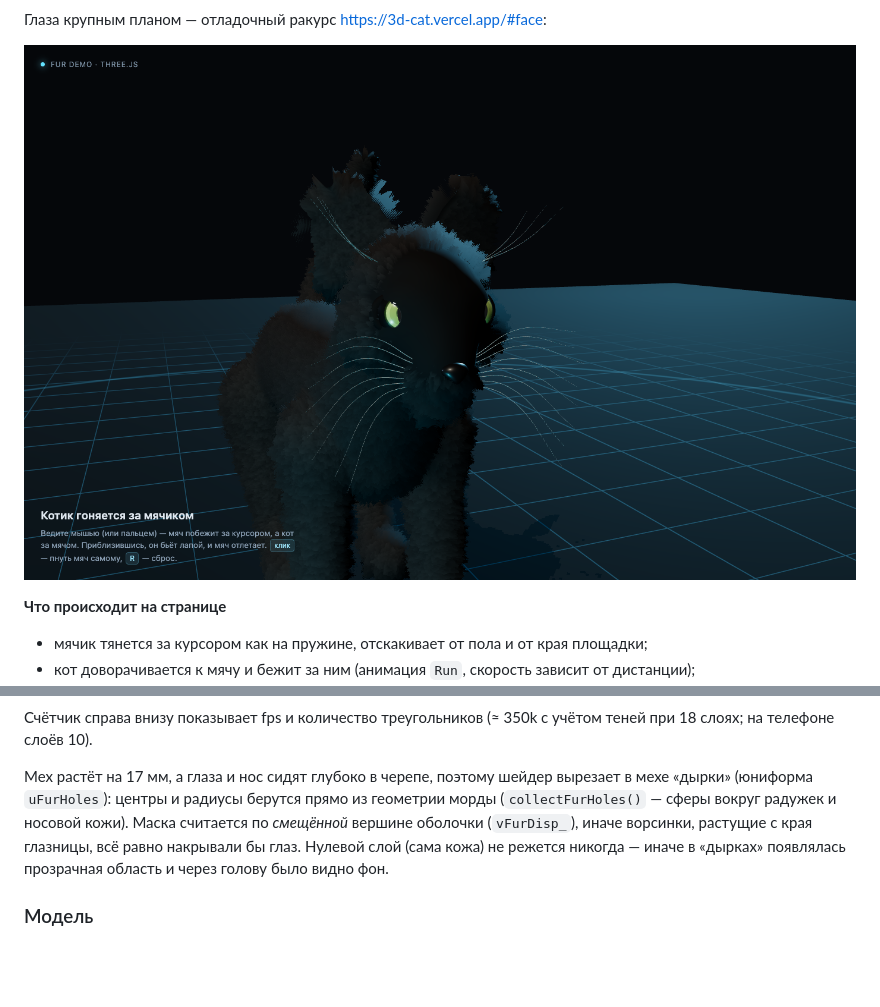
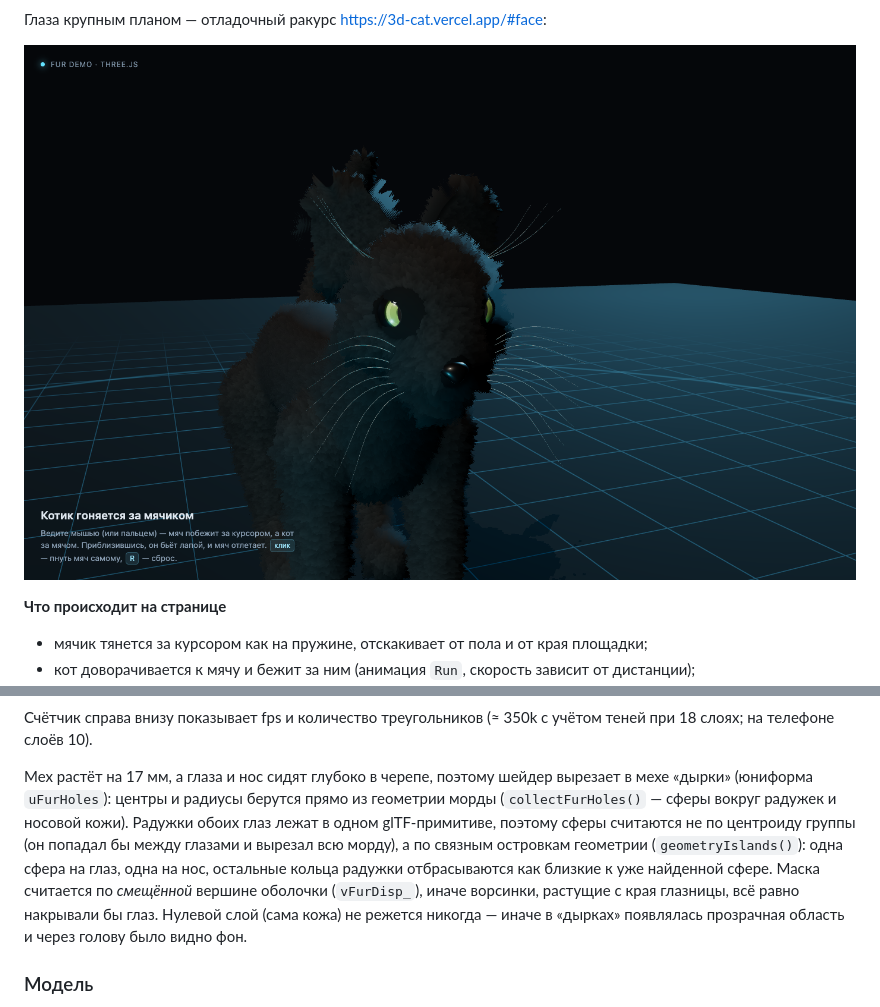
Before and after one commit to edkhv/3D-cat, a Markdown page: README.md, 2 parts joined by grey strips. Rendered like a GitHub page; pictures changed too: preview_face.png; blank space fills up the shorter version.

Commit message:
Мех на морде: сферы-«дырки» считаются по островкам геометрии (раньше центроид попадал между глаз и вырезал всю морду)

```diff
--- a/README.md
+++ b/README.md
@@ -64,9 +64,12 @@ npx serve .
 
 Мех растёт на 17 мм, а глаза и нос сидят глубоко в черепе, поэтому шейдер вырезает в мехе
 «дырки» (юниформа `uFurHoles`): центры и радиусы берутся прямо из геометрии морды
-(`collectFurHoles()` — сферы вокруг радужек и носовой кожи). Маска считается по
-*смещённой* вершине оболочки (`vFurDisp_`), иначе ворсинки, растущие с края глазницы,
-всё равно накрывали бы глаз. Нулевой слой (сама кожа) не режется никогда — иначе в
+(`collectFurHoles()` — сферы вокруг радужек и носовой кожи). Радужки обоих глаз лежат в одном
+glTF-примитиве, поэтому сферы считаются не по центроиду группы (он попадал бы между глазами
+и вырезал всю морду), а по связным островкам геометрии (`geometryIslands()`): одна сфера на
+глаз, одна на нос, остальные кольца радужки отбрасываются как близкие к уже найденной сфере.
+Маска считается по *смещённой* вершине оболочки (`vFurDisp_`), иначе ворсинки, растущие с края
+глазницы, всё равно накрывали бы глаз. Нулевой слой (сама кожа) не режется никогда — иначе в
 «дырках» появлялась прозрачная область и через голову было видно фон.
 
 ### Модель
```
Also changed, not shown: preview.png, 1 other file.
